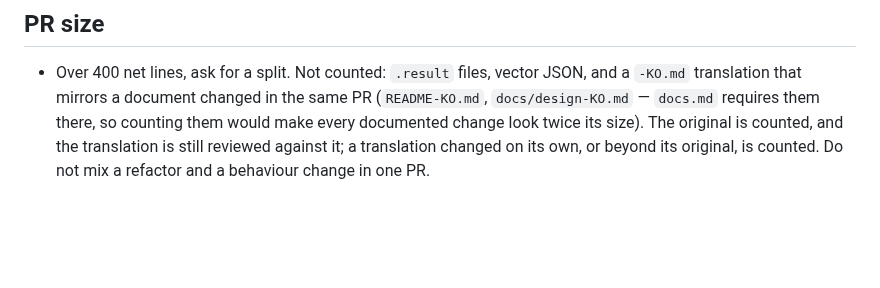
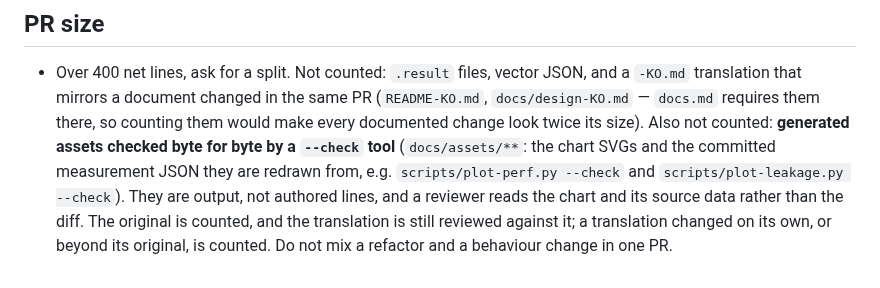
Before and after one commit to devgyurak/mysql-gcm, a Markdown page: .agents/rules/code-review.md, the part around the change. Drawn GitHub-style; blank space fills up the shorter version.

```diff
--- a/.agents/rules/code-review.md
+++ b/.agents/rules/code-review.md
@@ -76,6 +76,10 @@ constraints (§6) is reflected in the README
 - Over 400 net lines, ask for a split. Not counted: `.result` files, vector JSON, and a `-KO.md`
   translation that mirrors a document changed in the same PR (`README-KO.md`, `docs/design-KO.md` —
   `docs.md` requires them there, so counting them would make every documented change look twice its
-  size). The original is counted, and the translation is still reviewed against it; a translation
+  size). Also not counted: **generated assets checked byte for byte by a `--check` tool**
+  (`docs/assets/**`: the chart SVGs and the committed measurement JSON they are redrawn from, e.g.
+  `scripts/plot-perf.py --check` and `scripts/plot-leakage.py --check`). They are output, not authored
+  lines, and a reviewer reads the chart and its source data rather than the diff. The original is
+  counted, and the translation is still reviewed against it; a translation
   changed on its own, or beyond its original, is counted. Do not mix a refactor and a behaviour
   change in one PR.
```
Also changed, not shown: .claude/rules/code-review.md (+5 -1 lines), 1 other file.
